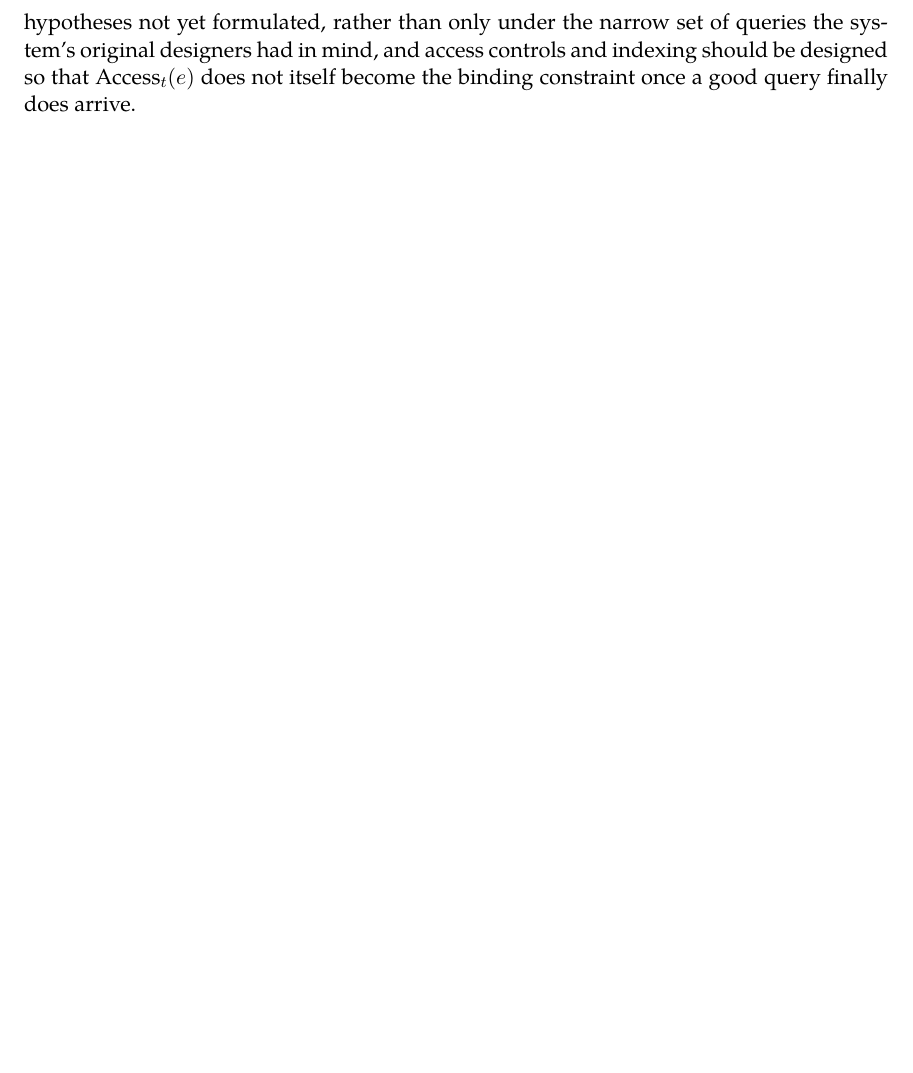
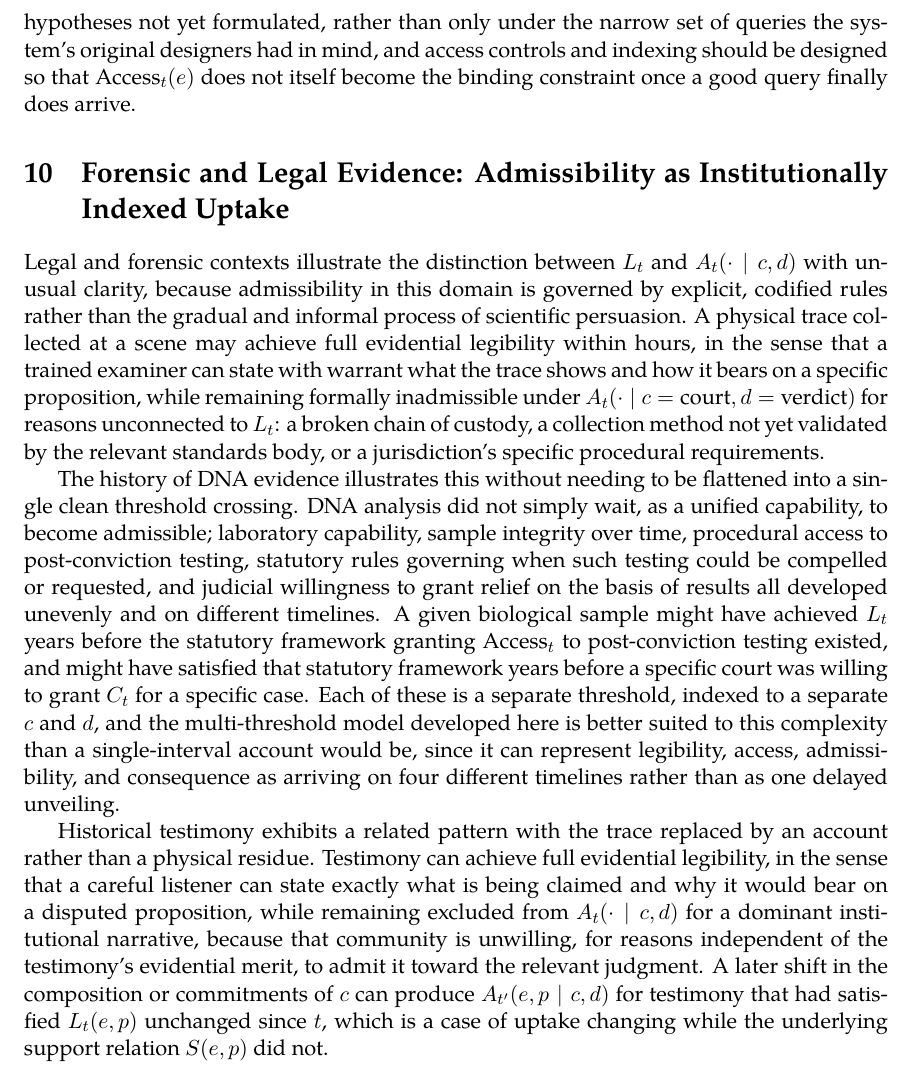
Before and after one commit to standardgalactic/laboratory, a LaTeX paper (latency-of-evidence.tex): part of page 7 of 7, cut so that both start at the same text, the shorter picture padded with empty space. Compiled offline with XeLaTeX.

Commit message:
Expand latency-of-evidence: Forensic and Legal Evidence: Admissibility as Institutionally Indexed Uptake

```diff
--- a/latency-of-evidence.tex
+++ b/latency-of-evidence.tex
@@ -124,4 +124,12 @@ Software logs make the same structure unusually visible because the interval bet
 
 The engineer's contribution at the moment of correct diagnosis is therefore usually not the production of new evidence but the construction and application of a query, drawn from an emerging hypothesis about the system's behavior, that finally establishes $L^e_t(e,p)$ for logs that had satisfied $L^s_t(e)$ all along. This has a practical implication for system design distinct from the earlier, vaguer suggestion to preserve latent legibility: because the query eventually needed cannot generally be anticipated at the time a log is written, logging formats should preserve enough structure and context to remain queryable under $\operatorname{Apply}_t$ for hypotheses not yet formulated, rather than only under the narrow set of queries the system's original designers had in mind, and access controls and indexing should be designed so that $\operatorname{Access}_t(e)$ does not itself become the binding constraint once a good query finally does arrive.
 
+\section{Forensic and Legal Evidence: Admissibility as Institutionally Indexed Uptake}
+
+Legal and forensic contexts illustrate the distinction between $L_t$ and $A_t(\cdot \mid c, d)$ with unusual clarity, because admissibility in this domain is governed by explicit, codified rules rather than the gradual and informal process of scientific persuasion. A physical trace collected at a scene may achieve full evidential legibility within hours, in the sense that a trained examiner can state with warrant what the trace shows and how it bears on a specific proposition, while remaining formally inadmissible under $A_t(\cdot \mid c=\text{court}, d=\text{verdict})$ for reasons unconnected to $L_t$: a broken chain of custody, a collection method not yet validated by the relevant standards body, or a jurisdiction's specific procedural requirements.
+
+The history of DNA evidence illustrates this without needing to be flattened into a single clean threshold crossing. DNA analysis did not simply wait, as a unified capability, to become admissible; laboratory capability, sample integrity over time, procedural access to post-conviction testing, statutory rules governing when such testing could be compelled or requested, and judicial willingness to grant relief on the basis of results all developed unevenly and on different timelines. A given biological sample might have achieved $L_t$ years before the statutory framework granting $\operatorname{Access}_t$ to post-conviction testing existed, and might have satisfied that statutory framework years before a specific court was willing to grant $C_t$ for a specific case. Each of these is a separate threshold, indexed to a separate $c$ and $d$, and the multi-threshold model developed here is better suited to this complexity than a single-interval account would be, since it can represent legibility, access, admissibility, and consequence as arriving on four different timelines rather than as one delayed unveiling.
+
+Historical testimony exhibits a related pattern with the trace replaced by an account rather than a physical residue. Testimony can achieve full evidential legibility, in the sense that a careful listener can state exactly what is being claimed and why it would bear on a disputed proposition, while remaining excluded from $A_t(\cdot \mid c, d)$ for a dominant institutional narrative, because that community is unwilling, for reasons independent of the testimony's evidential merit, to admit it toward the relevant judgment. A later shift in the composition or commitments of $c$ can produce $A_{t'}(e,p \mid c,d)$ for testimony that had satisfied $L_t(e,p)$ unchanged since $t$, which is a case of uptake changing while the underlying support relation $S(e,p)$ did not.
+
 \end{document}
```
